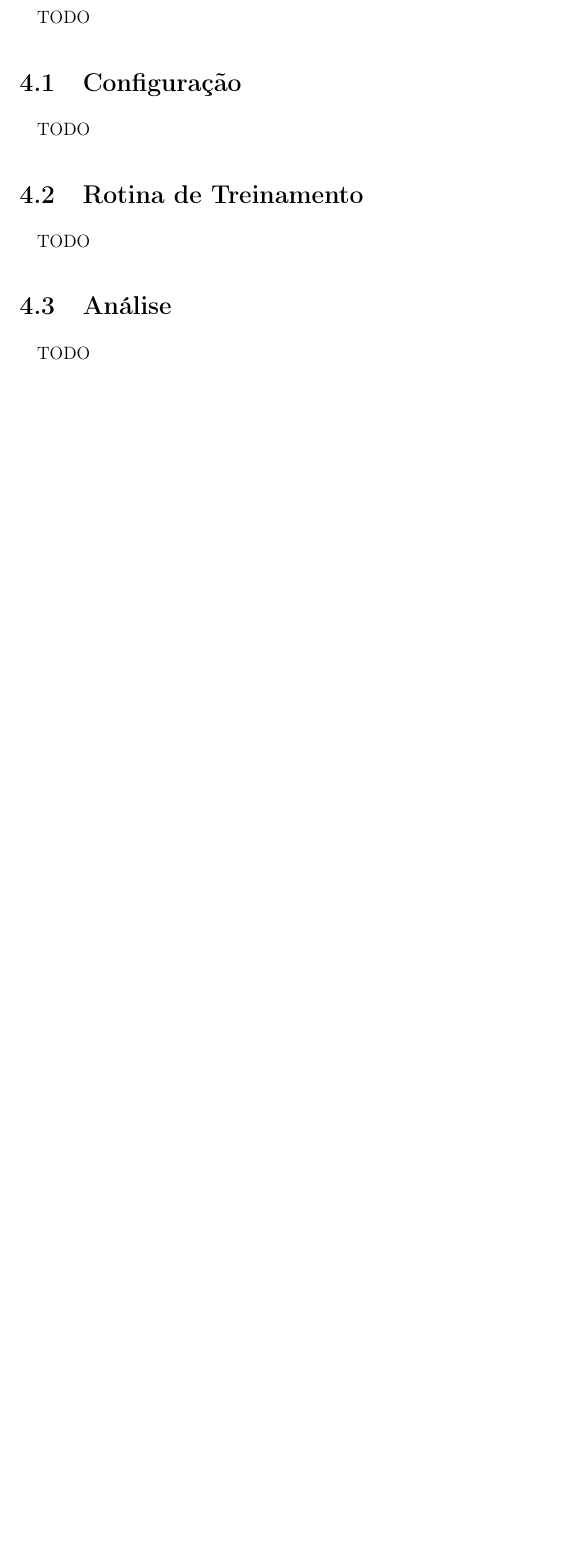
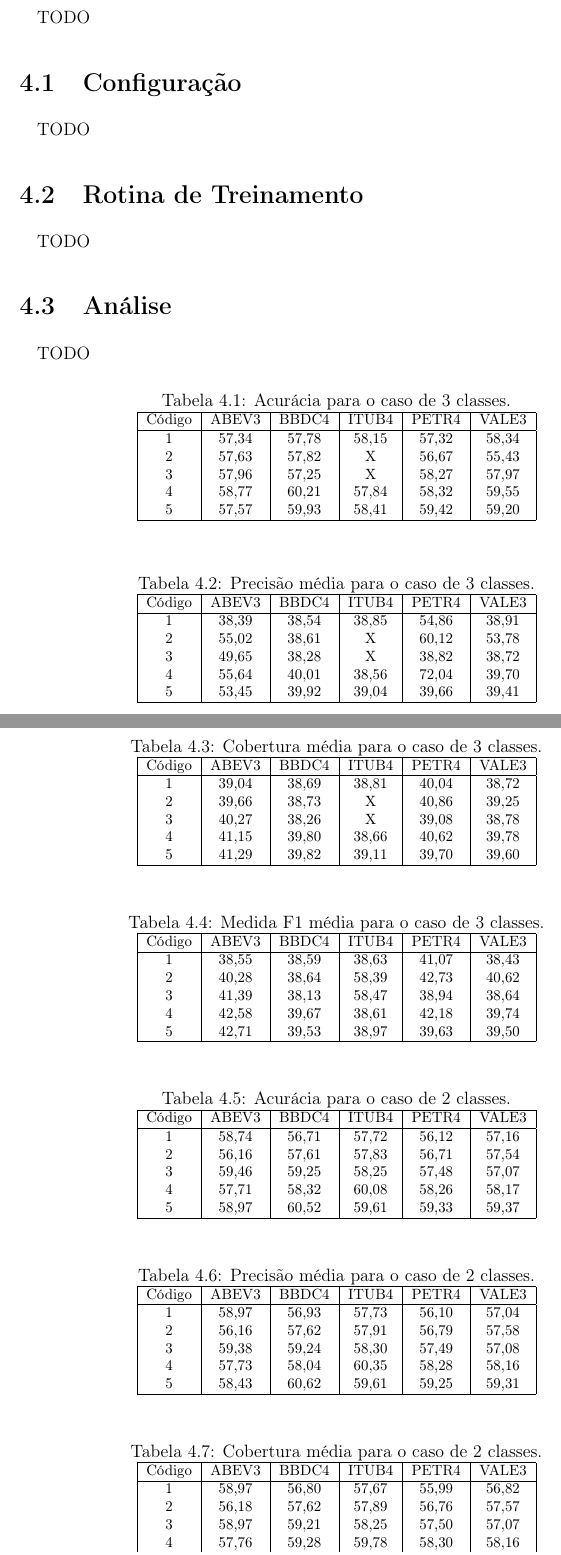
Before and after one commit to lgcanto/tcc, a LaTeX thesis (projeto.tex): part of page 24 of 29 before the commit and two parts of pages 24 and 25 of 30 after it, the two joined at a grey line, cut so that both start at the same text, the shorter picture padded with empty space. Compiled offline with pdfLaTeX.

Commit message:
Adding data from training evaluations

```diff
--- a/projeto.tex
+++ b/projeto.tex
@@ -236,3 +236,123 @@
   		\paragraph{}TODO
  		\section{Análise}
  			\paragraph{}TODO
+ 			\begin{table}[h]
+ 				\caption{Acurácia para o caso de 3 classes.}
+ 				\label{tab:3c_ac_analysis}
+ 				\centering
+ 				{\footnotesize
+ 					\begin{tabular}{|c|c|c|c|c|c|}
+ 						\hline
+ 						Código & ABEV3 & BBDC4 & ITUB4 & PETR4 & VALE3\\
+ 						\hline
+ 						1 & 57,34 & 57,78 & 58,15 & 57,32 & 58,34 \\
+ 						2 & 57,63 & 57,82 & X     & 56,67 & 55,43 \\
+ 						3 & 57,96 & 57,25 & X     & 58,27 & 57,97 \\
+ 						4 & 58,77 & 60,21 & 57,84 & 58,32 & 59,55 \\
+ 						5 & 57,57 & 59,93 & 58,41 & 59,42 & 59,20 \\
+ 						\hline
+ 				\end{tabular}}
+ 			\end{table}
+ 			\begin{table}[h]
+ 				\caption{Precisão média para o caso de 3 classes.}
+ 				\label{tab:3c_pr_analysis}
+ 				\centering
+ 				{\footnotesize
+ 					\begin{tabular}{|c|c|c|c|c|c|}
+ 						\hline
+ 						Código & ABEV3 & BBDC4 & ITUB4 & PETR4 & VALE3\\
+ 						\hline
+ 						1 & 38,39 & 38,54 & 38,85 & 54,86 & 38,91 \\
+ 						2 & 55,02 & 38,61 & X     & 60,12 & 53,78 \\
+ 						3 & 49,65 & 38,28 & X     & 38,82 & 38,72 \\
+ 						4 & 55,64 & 40,01 & 38,56 & 72,04 & 39,70 \\
+ 						5 & 53,45 & 39,92 & 39,04 & 39,66 & 39,41 \\
+ 						\hline
+ 				\end{tabular}}
+ 			\end{table}
+ 			\begin{table}[h]
+ 				\caption{Cobertura média para o caso de 3 classes.}
+ 				\label{tab:3c_co_analysis}
+ 				\centering
+ 				{\footnotesize
+ 					\begin{tabular}{|c|c|c|c|c|c|}
+ 						\hline
+ 						Código & ABEV3 & BBDC4 & ITUB4 & PETR4 & VALE3\\
+ 						\hline
+ 						1 & 39,04 & 38,69 & 38,81 & 40,04 & 38,72 \\
+ 						2 & 39,66 & 38,73 & X     & 40,86 & 39,25 \\
+ 						3 & 40,27 & 38,26 & X     & 39,08 & 38,78 \\
+ 						4 & 41,15 & 39,80 & 38,66 & 40,62 & 39,78 \\
+ 						5 & 41,29 & 39,82 & 39,11 & 39,70 & 39,60 \\
+ 						\hline
+ 				\end{tabular}}
+ 			\end{table}
+ 			\begin{table}[h]
+ 				\caption{Medida F1 média para o caso de 3 classes.}
+ 				\label{tab:3c_f1_analysis}
+ 				\centering
+ 				{\footnotesize
+ 					\begin{tabular}{|c|c|c|c|c|c|}
+ 						\hline
+ 						Código & ABEV3 & BBDC4 & ITUB4 & PETR4 & VALE3\\
+ 						\hline
+ 						1 & 38,55 & 38,59 & 38,63 & 41,07 & 38,43 \\
+ 						2 & 40,28 & 38,64 & 58,39 & 42,73 & 40,62 \\
+ 						3 & 41,39 & 38,13 & 58,47 & 38,94 & 38,64 \\
+ 						4 & 42,58 & 39,67 & 38,61 & 42,18 & 39,74 \\
+ 						5 & 42,71 & 39,53 & 38,97 & 39,63 & 39,50 \\
+ 						\hline
+ 				\end{tabular}}
+ 			\end{table}
+
+ 			\begin{table}[h]
+ 				\caption{Acurácia para o caso de 2 classes.}
+ 				\label{tab:2c_ac_analysis}
+ 				\centering
+ 				{\footnotesize
+ 					\begin{tabular}{|c|c|c|c|c|c|}
+ 						\hline
+ 						Código & ABEV3 & BBDC4 & ITUB4 & PETR4 & VALE3\\
+ 						\hline
+ 						1 & 58,74 & 56,71 & 57,72 & 56,12 & 57,16 \\
+ 						2 & 56,16 & 57,61 & 57,83 & 56,71 & 57,54 \\
+ 						3 & 59,46 & 59,25 & 58,25 & 57,48 & 57,07 \\
+ 						4 & 57,71 & 58,32 & 60,08 & 58,26 & 58,17 \\
+ 						5 & 58,97 & 60,52 & 59,61 & 59,33 & 59,37 \\
+ 						\hline
+ 				\end{tabular}}
+ 			\end{table}
+ 			\begin{table}[h]
+ 				\caption{Precisão média para o caso de 2 classes.}
+ 				\label{tab:2c_pr_analysis}
+ 				\centering
+ 				{\footnotesize
+ 					\begin{tabular}{|c|c|c|c|c|c|}
+ 						\hline
+ 						Código & ABEV3 & BBDC4 & ITUB4 & PETR4 & VALE3\\
+ 						\hline
+ 						1 & 58,97 & 56,93 & 57,73 & 56,10 & 57,04 \\
+ 						2 & 56,16 & 57,62 & 57,91 & 56,79 & 57,58 \\
+ 						3 & 59,38 & 59,24 & 58,30 & 57,49 & 57,08 \\
+ 						4 & 57,73 & 58,04 & 60,35 & 58,28 & 58,16 \\
+ 						5 & 58,43 & 60,62 & 59,61 & 59,25 & 59,31 \\
+ 						\hline
+ 				\end{tabular}}
+ 			\end{table}
+ 			\begin{table}[h]
+ 				\caption{Cobertura média para o caso de 2 classes.}
+ 				\label{tab:2c_co_analysis}
+ 				\centering
+ 				{\footnotesize
+ 					\begin{tabular}{|c|c|c|c|c|c|}
+ 						\hline
+ 						Código & ABEV3 & BBDC4 & ITUB4 & PETR4 & VALE3\\
+ 						\hline
+ 						1 & 58,97 & 56,80 & 57,67 & 55,99 & 56,82 \\
+ 						2 & 56,18 & 57,62 & 57,89 & 56,76 & 57,57 \\
+ 						3 & 58,97 & 59,21 & 58,25 & 57,50 & 57,07 \\
+ 						4 & 57,76 & 59,28 & 59,78 & 58,30 & 58,16 \\
+ 						5 & 58,32 & 60,64 & 59,51 & 59,24 & 59,12 \\
+ 						\hline
+ 				\end{tabular}}
+ 			\end{table}
```
Also changed, not shown: projeto.pdf, projeto.tex (19 more changed lines).
